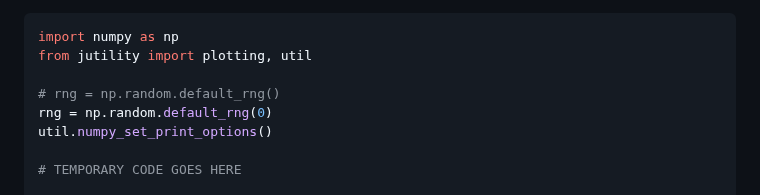
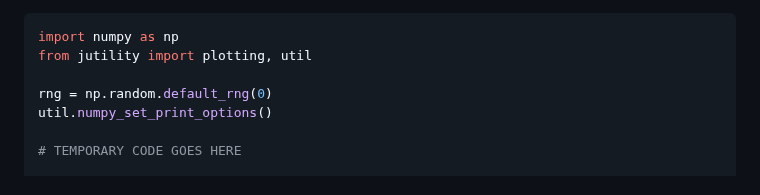
Before and after one commit to jakelevi1996/notes, a Markdown page: topics/python/README.md, the part around the change. Drawn GitHub-style.

Commit message:
Delete unnecessary commented code

```diff
--- a/topics/python/README.md
+++ b/topics/python/README.md
@@ -287,7 +287,6 @@ A useful trick I have found is to keep a Python file called `.temp.py` in the to
 import numpy as np
 from jutility import plotting, util
 
-# rng = np.random.default_rng()
 rng = np.random.default_rng(0)
 util.numpy_set_print_options()
 
```
